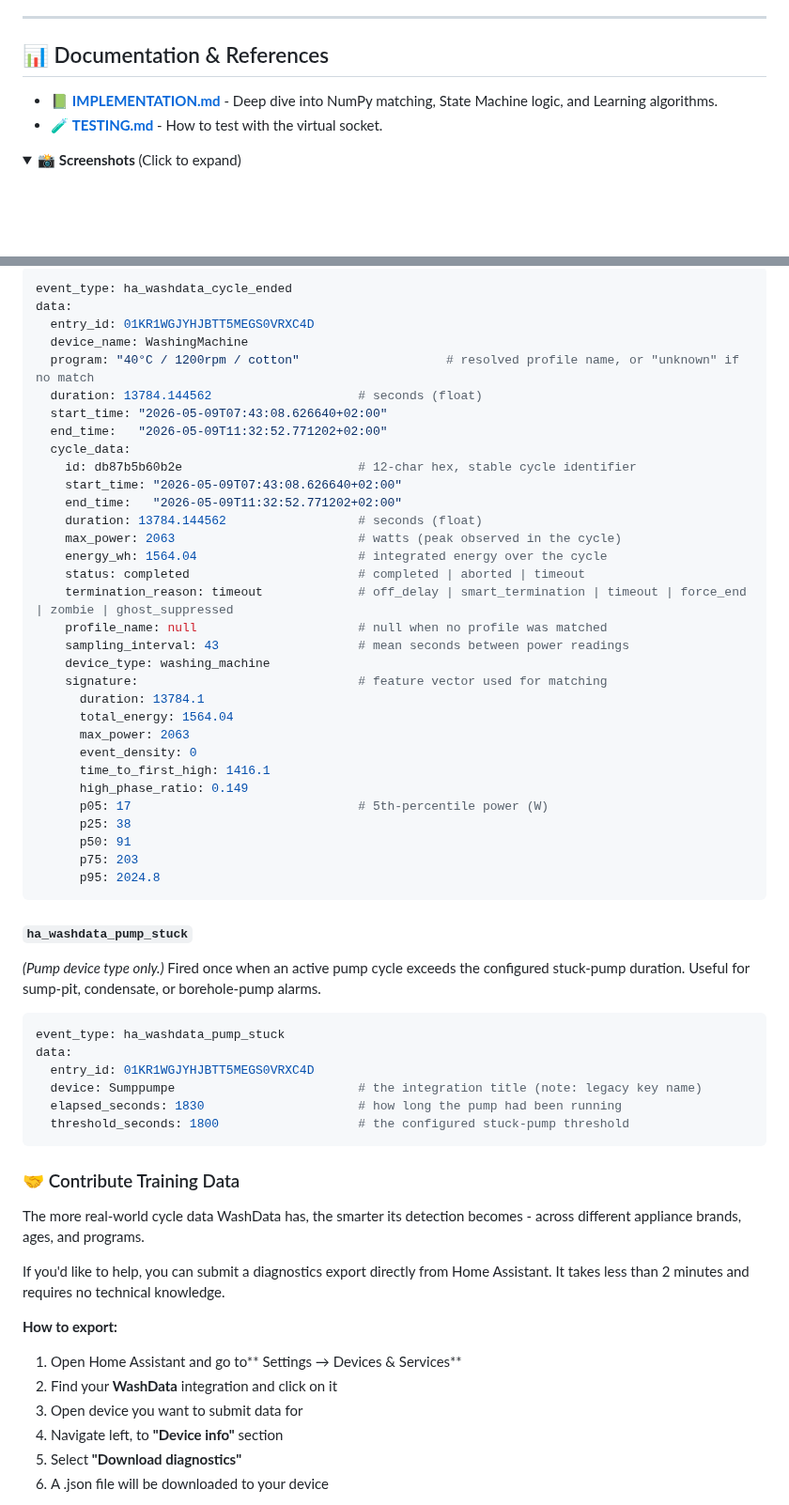
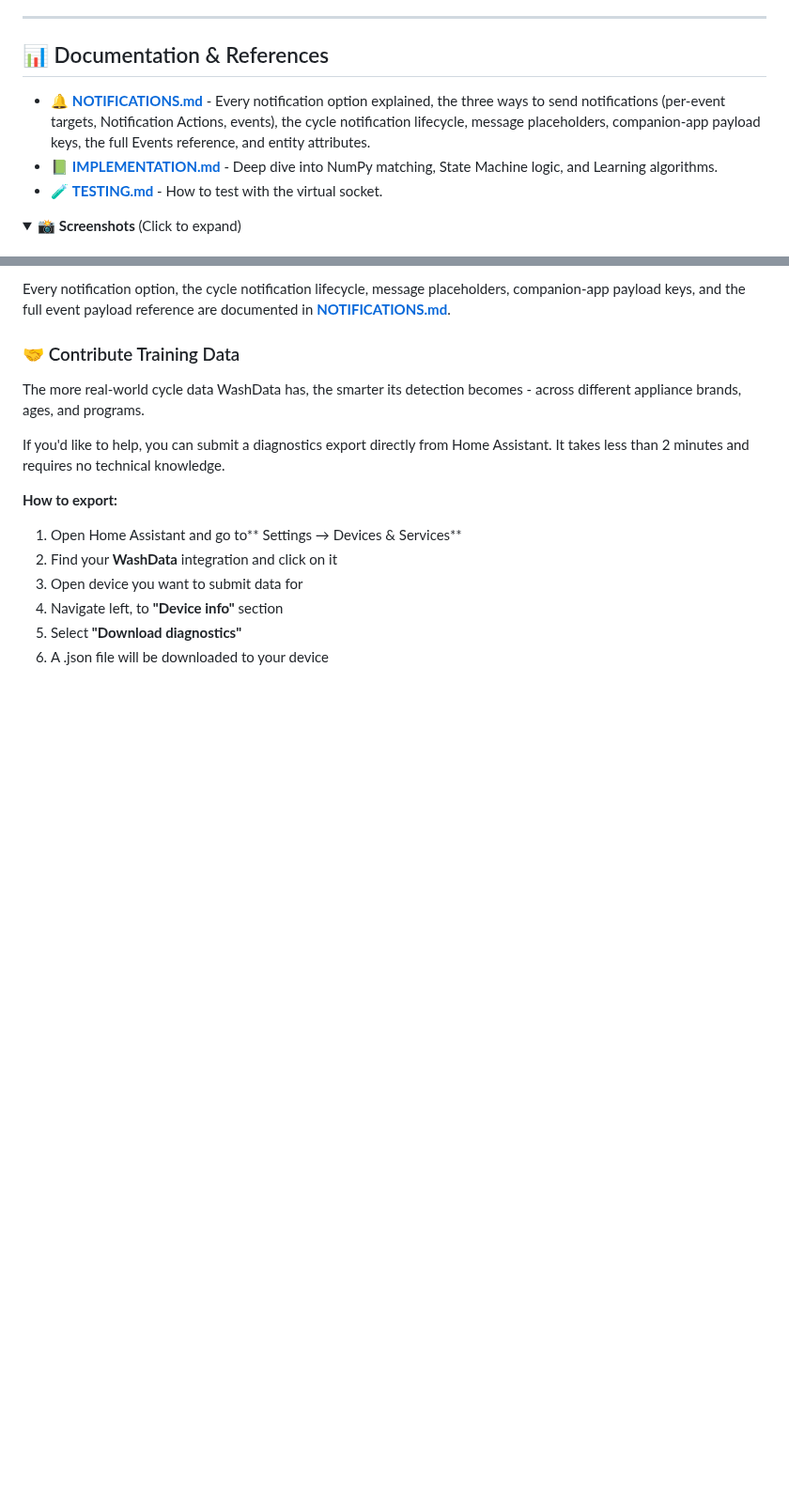
Before and after one commit to 3dg1luk43/ha_washdata, a Markdown page: README.md, 2 parts joined by grey strips. Shown at 94% size. GitHub-like rendering; folded sections open; blank space fills up the shorter version.

Commit message:
feat: add comprehensive Notifications guide and update README references

````diff
--- a/README.md
+++ b/README.md
@@ -186,6 +186,7 @@ Phases are descriptive labels for distinct power stages within a cycle (e.g., "P
 
 ## 📊 Documentation & References
 
+- 🔔 **[NOTIFICATIONS.md](NOTIFICATIONS.md)** - Every notification option explained, the three ways to send notifications (per-event targets, Notification Actions, events), the cycle notification lifecycle, message placeholders, companion-app payload keys, the full Events reference, and entity attributes.
 - 📗 **[IMPLEMENTATION.md](IMPLEMENTATION.md)** - Deep dive into NumPy matching, State Machine logic, and Learning algorithms.
 - 🧪 **[TESTING.md](TESTING.md)** - How to test with the virtual socket.
 
@@ -282,50 +269,6 @@ Fired once the cycle has fully terminated and been written to history. Carries t
-```yaml
-event_type: ha_washdata_cycle_ended
-data:
-  entry_id: 01KR1WGJYHJBTT5MEGS0VRXC4D
-  device_name: WashingMachine
-  program: "40°C / 1200rpm / cotton"                    # resolved profile name, or "unknown" if no match
-  duration: 13784.144562                    # seconds (float)
-  start_time: "2026-05-09T07:43:08.626640+02:00"
-  end_time:   "2026-05-09T11:32:52.771202+02:00"
-  cycle_data:
-    id: db87b5b60b2e                        # 12-char hex, stable cycle identifier
-    start_time: "2026-05-09T07:43:08.626640+02:00"
-    end_time:   "2026-05-09T11:32:52.771202+02:00"
-    duration: 13784.144562                  # seconds (float)
-    max_power: 2063                         # watts (peak observed in the cycle)
-    energy_wh: 1564.04                      # integrated energy over the cycle
-    status: completed                       # completed | aborted | timeout
-    termination_reason: timeout             # off_delay | smart_termination | timeout | force_end | zombie | ghost_suppressed
-    profile_name: null                      # null when no profile was matched
-    sampling_interval: 43                   # mean seconds between power readings
-    device_type: washing_machine
-    signature:                              # feature vector used for matching
-      duration: 13784.1
-      total_energy: 1564.04
-      max_power: 2063
-      event_density: 0
-      time_to_first_high: 1416.1
-      high_phase_ratio: 0.149
-      p05: 17                               # 5th-percentile power (W)
-      p25: 38
-      p50: 91
-      p75: 203
-      p95: 2024.8
-```
-
-#### `ha_washdata_pump_stuck`
-*(Pump device type only.)* Fired once when an active pump cycle exceeds the configured stuck-pump duration. Useful for sump-pit, condensate, or borehole-pump alarms.
-
-```yaml
-event_type: ha_washdata_pump_stuck
-data:
-  entry_id: 01KR1WGJYHJBTT5MEGS0VRXC4D
-  device: Sumppumpe                         # the integration title (note: legacy key name)
-  elapsed_seconds: 1830                     # how long the pump had been running
-  threshold_seconds: 1800                   # the configured stuck-pump threshold
-```
-
+Every notification option, the cycle notification lifecycle, message placeholders,
+companion-app payload keys, and the full event payload reference are documented in
+**[NOTIFICATIONS.md](NOTIFICATIONS.md)**.
 
 ### 🤝 Contribute Training Data
 
````
Also changed, not shown: other parts of README.md (+4 -18 lines), CHANGELOG.md (+2 -0 lines), NOTIFICATIONS.md (added, +267 -0 lines).
